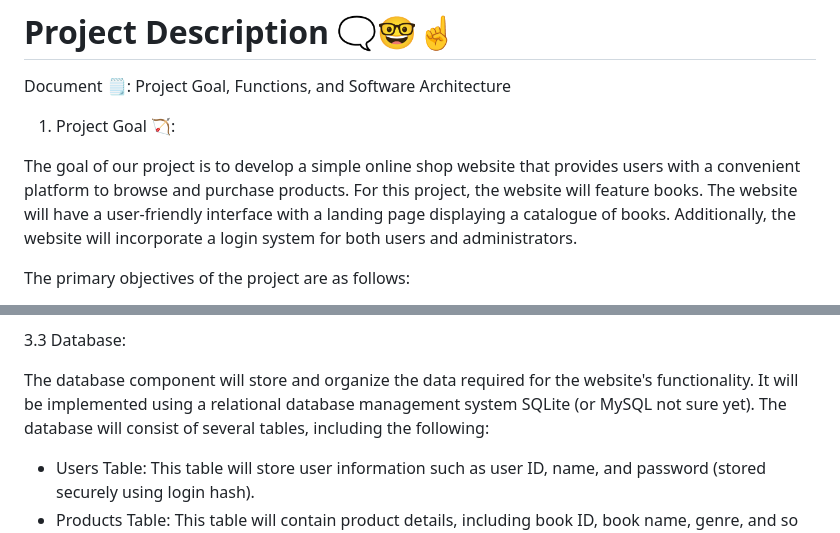
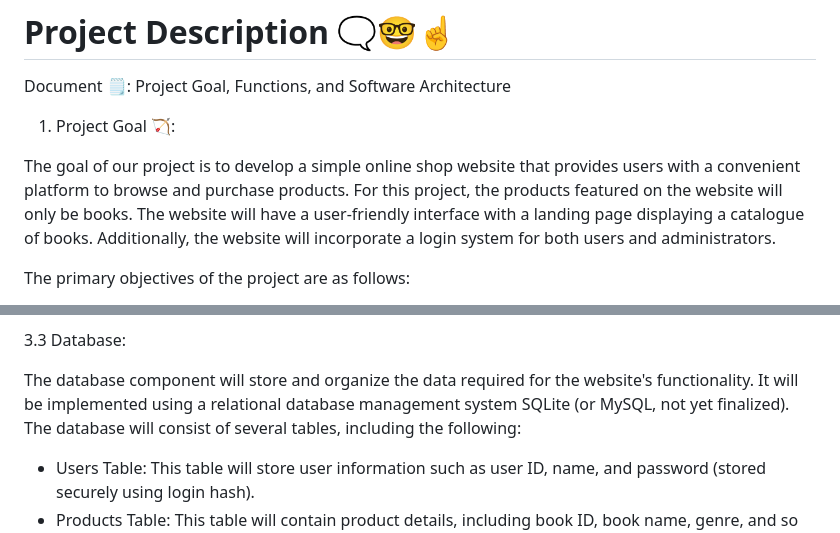
Before and after one commit to Knivlac/OSP-OnlineWeb, a Markdown page: doc/project_description.md, 2 parts joined by grey strips. Rendered like a GitHub page.

Commit message:
update a bit if description

```diff
--- a/doc/project_description.md
+++ b/doc/project_description.md
@@ -5,7 +5,7 @@ Document 🗒️: Project Goal, Functions, and Software Architecture
 
 1. Project Goal 🏹:
 
-The goal of our project is to develop a simple online shop website that provides users with a convenient platform to browse and purchase products. For this project, the website will feature books. The website will have a user-friendly interface with a landing page displaying a catalogue of books. Additionally, the website will incorporate a login system for both users and administrators.
+The goal of our project is to develop a simple online shop website that provides users with a convenient platform to browse and purchase products. For this project, the products featured on the website will only be books. The website will have a user-friendly interface with a landing page displaying a catalogue of books. Additionally, the website will incorporate a login system for both users and administrators.
 
 The primary objectives of the project are as follows:
 - Provide users with the ability to browse through the inventory of products.
@@ -48,7 +48,7 @@ The backend component will handle the server-side processing of the website. It
 
 3.3 Database:
 
-The database component will store and organize the data required for the website's functionality. It will be implemented using a relational database management system SQLite (or MySQL not sure yet). The database will consist of several tables, including the following:
+The database component will store and organize the data required for the website's functionality. It will be implemented using a relational database management system SQLite (or MySQL, not yet finalized). The database will consist of several tables, including the following:
 
 - Users Table: This table will store user information such as user ID, name, and password (stored securely using login hash).
 - Products Table: This table will contain product details, including book ID, book name, genre, and so forth.
```
